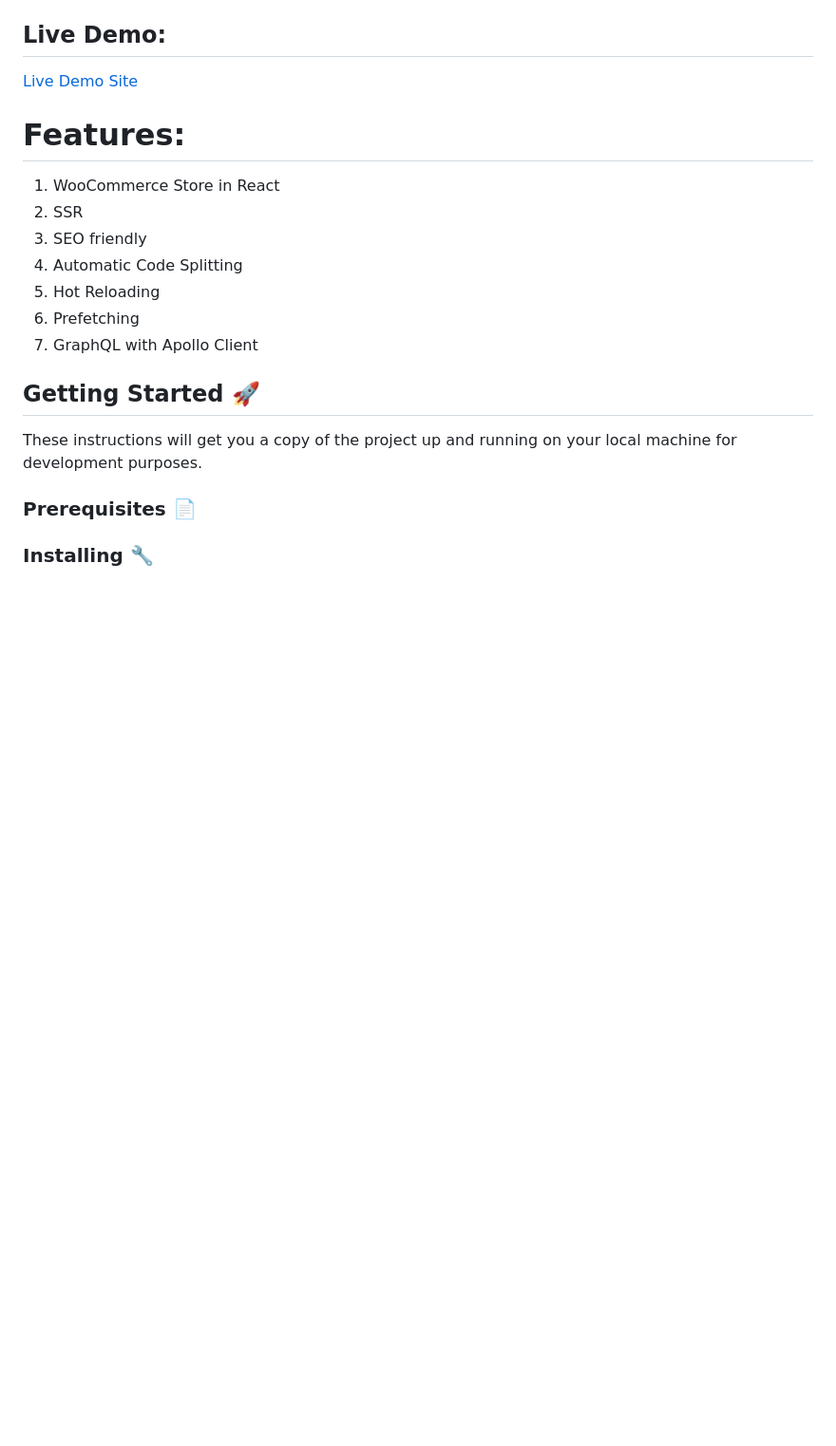
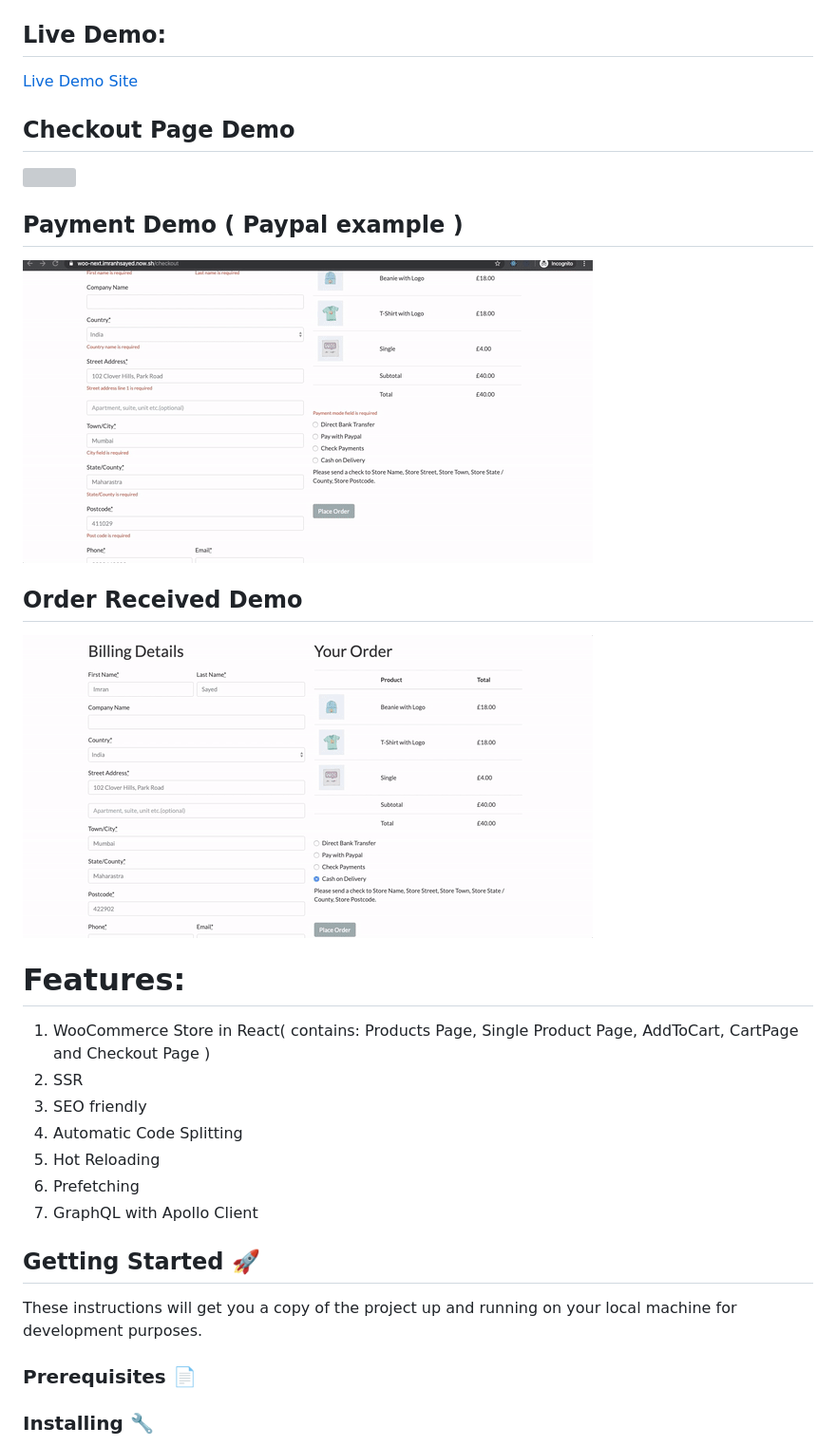
Before and after one commit to imranhsayed/woo-next, a Markdown page: README.md, the part around the change. Shown at 95% size. GitHub-like rendering; pictures changed too: order-received-demo.gif (added), paypal-payment-demo.gif (added); blank space fills up the shorter version; grey boxes are pictures that could not be loaded.

Commit message:
Update demos

```diff
--- a/README.md
+++ b/README.md
@@ -18,9 +18,18 @@
 
 [Live Demo Site](https://woo-next.imranhsayed.now.sh/)
 
+## Checkout Page Demo
+![](Checkout-page.gif)
+
+## Payment Demo ( Paypal example )
+![](paypal-payment-demo.gif)
+
+## Order Received Demo
+![](order-received-demo.gif)
+
 # Features:
 
-1. WooCommerce Store in React
+1. WooCommerce Store in React( contains: Products Page, Single Product Page, AddToCart, CartPage and Checkout Page )
 2. SSR
 3. SEO friendly
 4. Automatic Code Splitting
```
Also changed, not shown: 1 other file.
